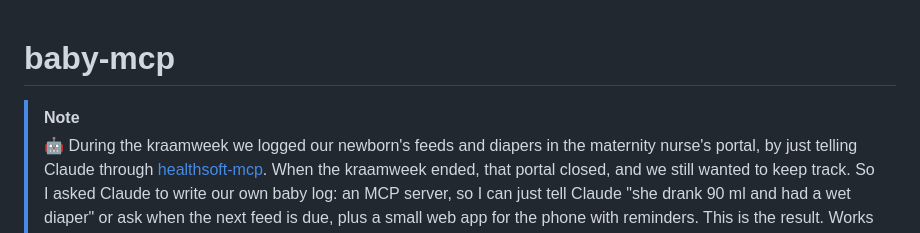
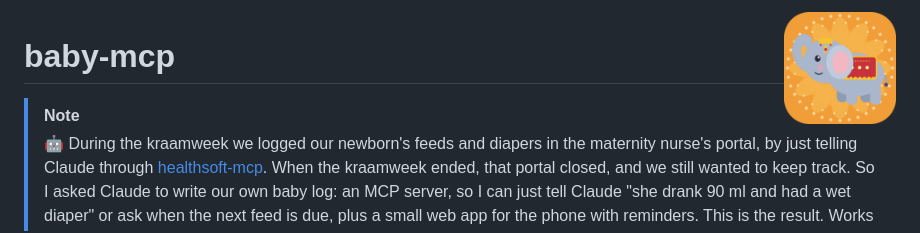
Before and after one commit to bwesterb/baby-mcp, a Markdown page: README.md, the part around the change. Rendered like a GitHub page; pictures changed too: docs/icon.png (added).

Commit message:
README: the app icon
Co-Authored-By: Claude Opus 5.5 <noreply@anthropic.com>

```diff
--- a/README.md
+++ b/README.md
@@ -1,3 +1,5 @@
+<img src="docs/icon.png" width="112" align="right" alt="The app icon: an elephant with a raised trunk on a marigold">
+
 # baby-mcp
 
 > [!NOTE]
```
